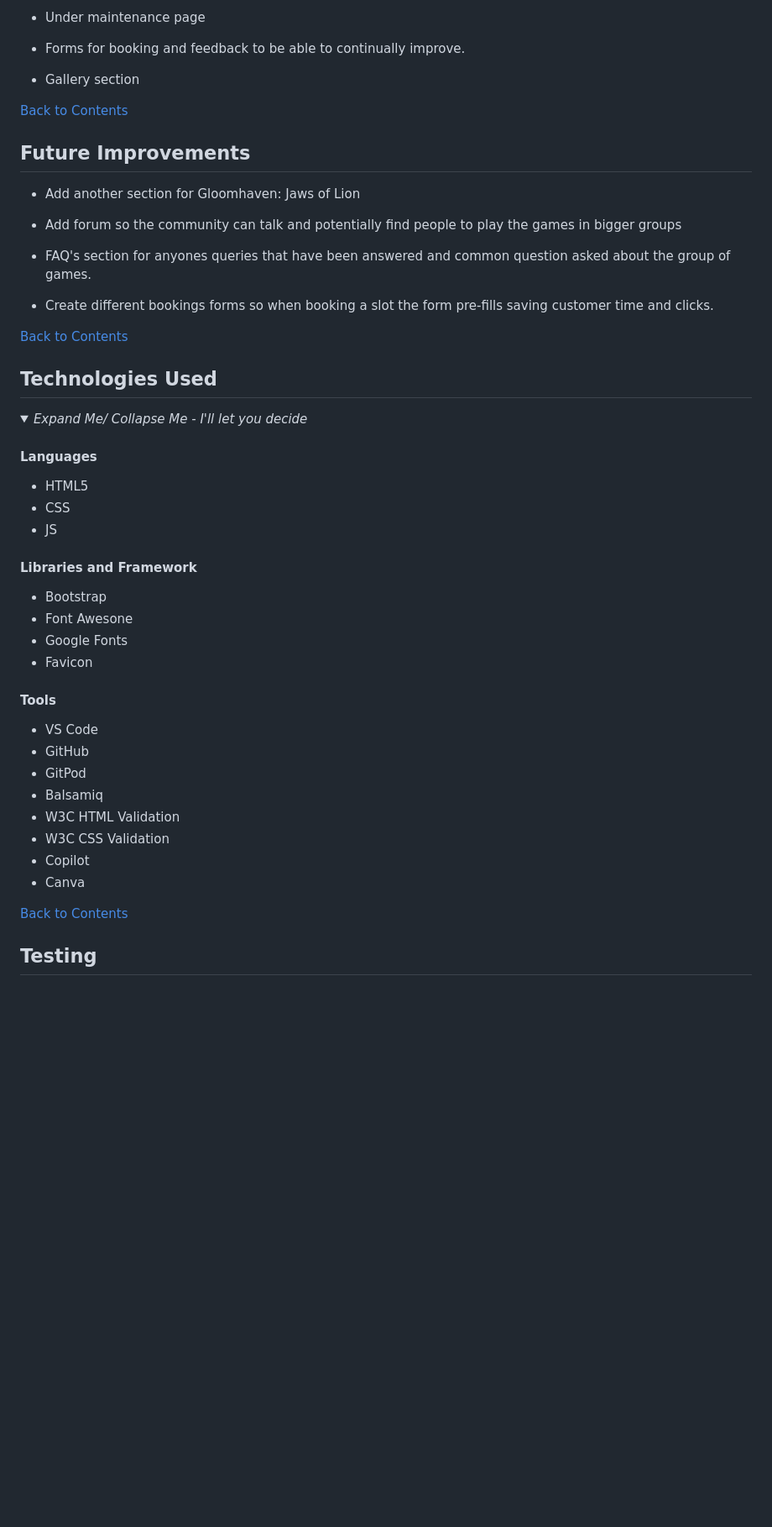
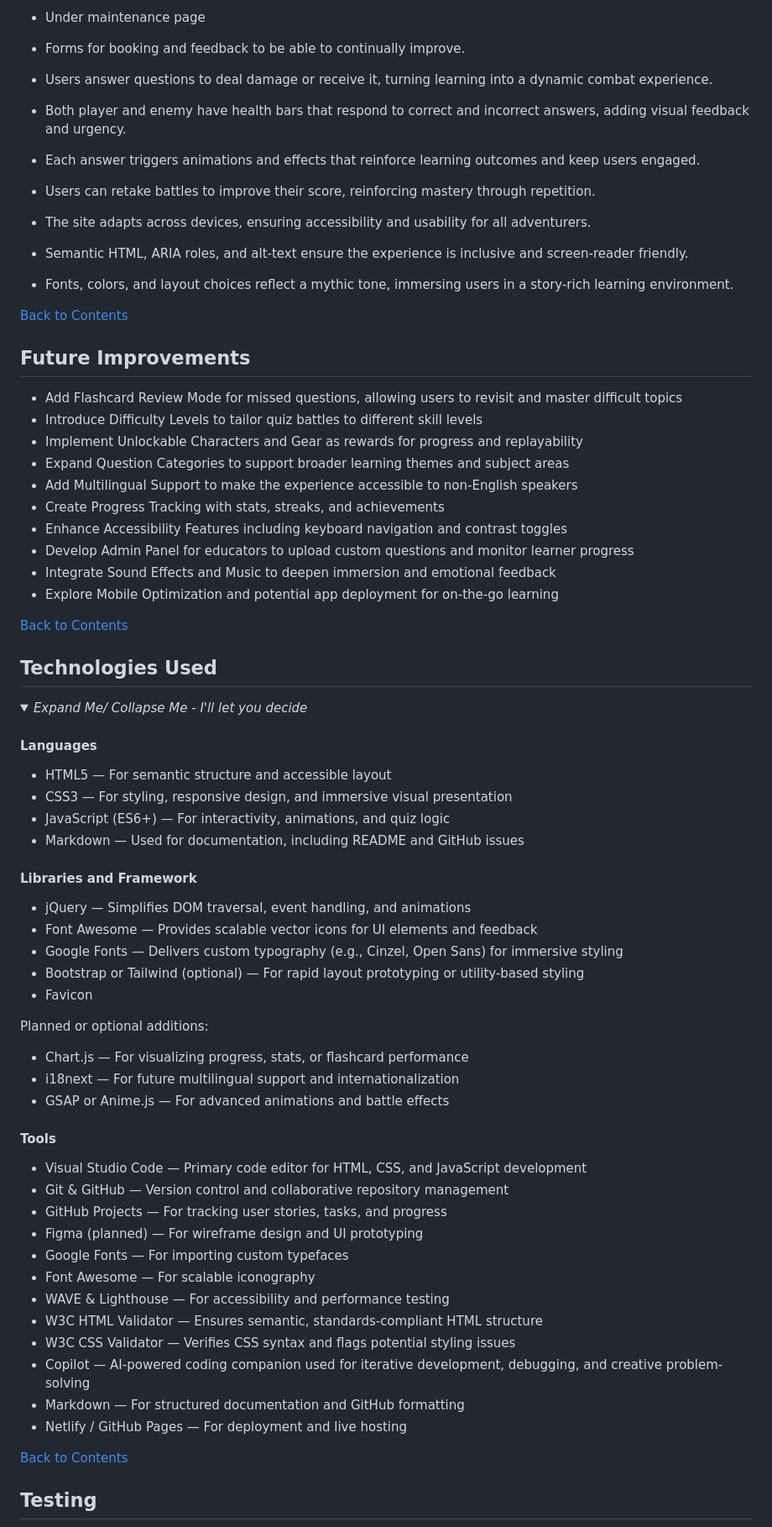
Before and after one commit to JLatham85/vikodes-saga-for-knowledge, a Markdown page: README.md, the part around the change. Shown at 84% size. Drawn GitHub-style; blank space fills up the shorter version.

Commit message:
add responsiveness, features, future improvements, technologies used, Libraries and frame works and tools

```diff
--- a/README.md
+++ b/README.md
@@ -309,7 +309,13 @@ The completed website will be responsive to the Bootstrap breakpoints, which wil
 
 - Forms for booking and feedback to be able to continually improve.
 
-- Gallery section
+- Users answer questions to deal damage or receive it, turning learning into a dynamic combat experience.
+- Both player and enemy have health bars that respond to correct and incorrect answers, adding visual feedback and urgency.
+- Each answer triggers animations and effects that reinforce learning outcomes and keep users engaged.
+- Users can retake battles to improve their score, reinforcing mastery through repetition.
+- The site adapts across devices, ensuring accessibility and usability for all adventurers.
+- Semantic HTML, ARIA roles, and alt-text ensure the experience is inclusive and screen-reader friendly.
+- Fonts, colors, and layout choices reflect a mythic tone, immersing users in a story-rich learning environment.
 
 <!--Add additional when wireframe designs is done-->
 
@@ -321,13 +327,16 @@ The completed website will be responsive to the Bootstrap breakpoints, which wil
 
 ## Future Improvements<!--Add targets once website complete-->
 
-- Add another section for Gloomhaven: Jaws of Lion
-
-- Add forum so the community can talk and potentially find people to play the games in bigger groups
-
-- FAQ's section for anyones queries that have been answered and common question asked about the group of games.
-
-- Create different bookings forms so when booking a slot the form pre-fills saving customer time and clicks.
+- Add Flashcard Review Mode for missed questions, allowing users to revisit and master difficult topics
+- Introduce Difficulty Levels to tailor quiz battles to different skill levels
+- Implement Unlockable Characters and Gear as rewards for progress and replayability
+- Expand Question Categories to support broader learning themes and subject areas
+- Add Multilingual Support to make the experience accessible to non-English speakers
+- Create Progress Tracking with stats, streaks, and achievements
+- Enhance Accessibility Features including keyboard navigation and contrast toggles
+- Develop Admin Panel for educators to upload custom questions and monitor learner progress
+- Integrate Sound Effects and Music to deepen immersion and emotional feedback
+- Explore Mobile Optimization and potential app deployment for on-the-go learning
 
 [Back to Contents](#contents)
 
@@ -338,27 +347,38 @@ The completed website will be responsive to the Bootstrap breakpoints, which wil
 
 #### **Languages**
 
-- HTML5
-- CSS
-- JS
+- HTML5 — For semantic structure and accessible layout
+- CSS3 — For styling, responsive design, and immersive visual presentation
+- JavaScript (ES6+) — For interactivity, animations, and quiz logic
+- Markdown — Used for documentation, including README and GitHub issues
 
 #### **Libraries and Framework** <!--List below is genric add/ remove where necessary-->
 
-- Bootstrap
-- Font Awesone
-- Google Fonts
+- jQuery — Simplifies DOM traversal, event handling, and animations
+- Font Awesome — Provides scalable vector icons for UI elements and feedback
+- Google Fonts — Delivers custom typography (e.g., Cinzel, Open Sans) for immersive styling
+- Bootstrap or Tailwind (optional) — For rapid layout prototyping or utility-based styling
 - Favicon
+
+Planned or optional additions:
+- Chart.js — For visualizing progress, stats, or flashcard performance
+- i18next — For future multilingual support and internationalization
+- GSAP or Anime.js — For advanced animations and battle effects
 
 #### **Tools** <!--List below is genric add/ remove where necessary-->
 
-- VS Code
-- GitHub
-- GitPod
-- Balsamiq
-- W3C HTML Validation
-- W3C CSS Validation
-- Copilot
-- Canva
+- Visual Studio Code — Primary code editor for HTML, CSS, and JavaScript development
+- Git & GitHub — Version control and collaborative repository management
+- GitHub Projects — For tracking user stories, tasks, and progress
+- Figma (planned) — For wireframe design and UI prototyping
+- Google Fonts — For importing custom typefaces
+- Font Awesome — For scalable iconography
+- WAVE & Lighthouse — For accessibility and performance testing
+- W3C HTML Validator — Ensures semantic, standards-compliant HTML structure
+- W3C CSS Validator — Verifies CSS syntax and flags potential styling issues
+- Copilot — AI-powered coding companion used for iterative development, debugging, and creative problem-solving
+- Markdown — For structured documentation and GitHub formatting
+- Netlify / GitHub Pages — For deployment and live hosting
 
 </details>
 
```
